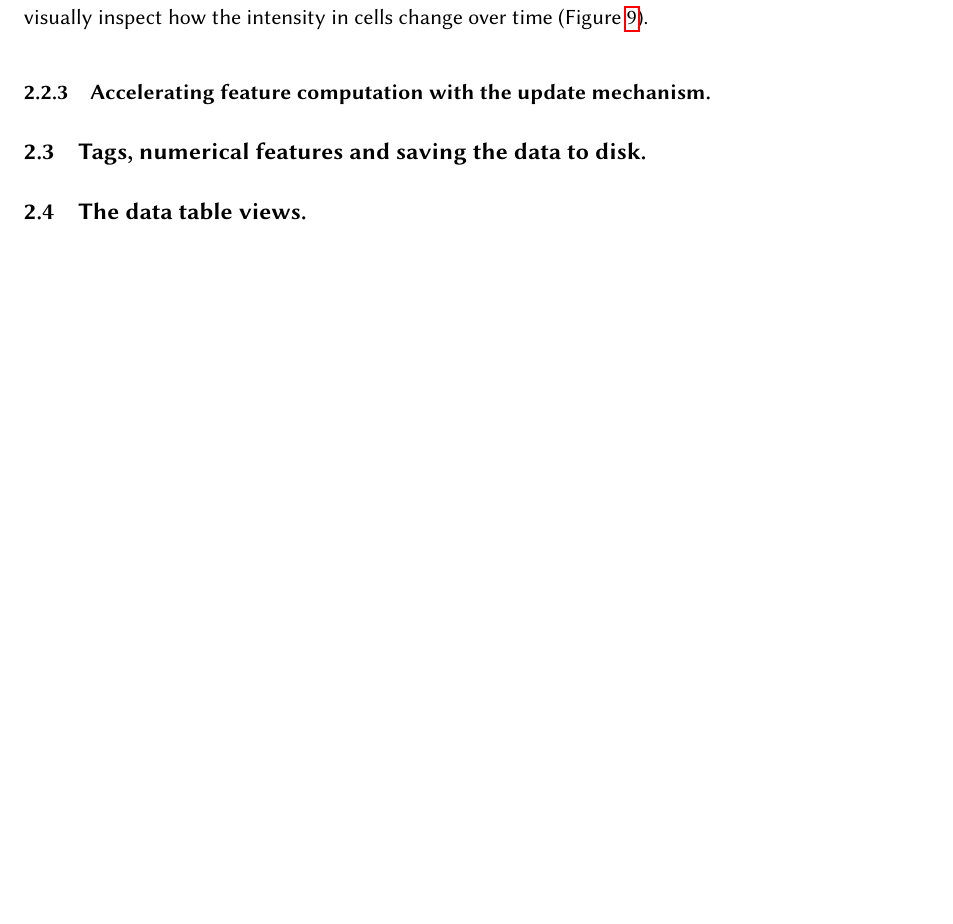
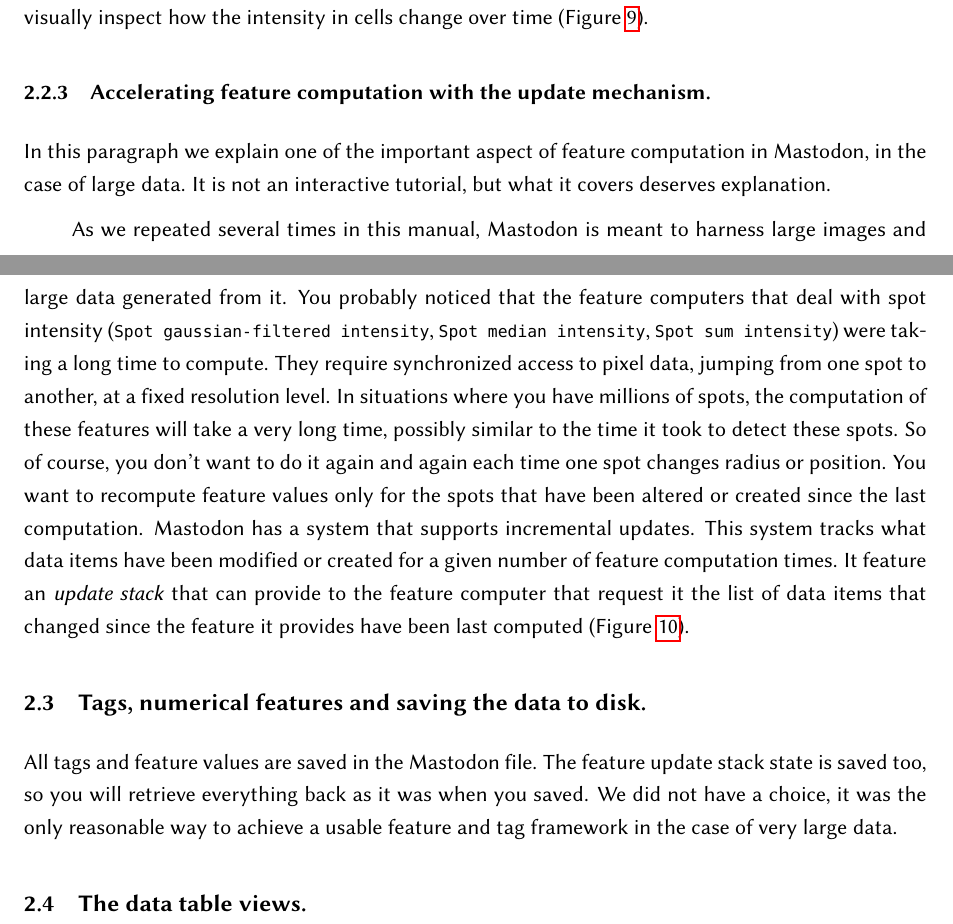
Before and after one commit to mastodon-sc/mastodon-manual, a LaTeX document (MastodonManual.tex, which reads src/Chapter5.tex): part of page 13 of 16 before the commit and two parts of pages 13 and 14 of 18 after it, the two joined at a grey line, cut so that both start at the same text, the shorter picture padded with empty space. Compiled offline with pdfLaTeX.

Commit message:
Feature update stack and serialization.

```diff
--- a/src/Chapter5.tex
+++ b/src/Chapter5.tex
@@ -322,18 +322,18 @@
 
 
 
+\subsubsection{Accelerating feature computation with the update mechanism.}
 
+In this paragraph we explain one of the important aspect of feature computation in Mastodon, in the case of large data.
+It is not an interactive tutorial, but what it covers deserves explanation.
 
+As we repeated several times in this manual, Mastodon is meant to harness large images and large data generated from it.
+You probably noticed that the feature computers that deal with spot intensity (\texttt{Spot gaussian-filtered intensity}, \texttt{Spot median intensity}, \texttt{Spot sum intensity}) were taking a long time to compute.
+They require synchronized access to pixel data, jumping from one spot to another, at a fixed resolution level.
+In situations where you have millions of spots, the computation of these features will take a very long time, possibly similar to the time it took to detect these spots.
+So of course, you don't want to do it again and again each time one spot changes radius or position.
+You want to recompute feature values only for the spots that have been altered or created since the last computation.
+Mastodon has a system that supports incremental updates.
+This system tracks what data items have been modified or created for a given number of feature computation times.
+It feature an \textit{update stack} that can provide to the feature computer that request it the list of data items that changed since the feature it provides have been last computed (Figure~\ref{fig:FeatureUpdateStack}).
 
-
-
-
-
-
-
-
-
-
-
-
-\subsubsection{Accelerating feature computation with the update mechanism.}
@@ -340,5 +344,11 @@
+    \label{fig:FeatureUpdateStack}
+\end{figure}
 
 
 \subsection{Tags, numerical features and saving the data to disk.}
 
+All tags and feature values are saved in the Mastodon file.
+The feature update stack state is saved too, so you will retrieve everything back as it was when you saved.
+We did not have a choice, it was the only reasonable way to achieve a usable feature and tag framework in the case of very large data.
+
 \subsection{The data table views.}
```
Also changed, not shown: figures/Mastodon_FeatureUpdateStack.png (added), src/Chapter5.tex (4 more changed lines).
